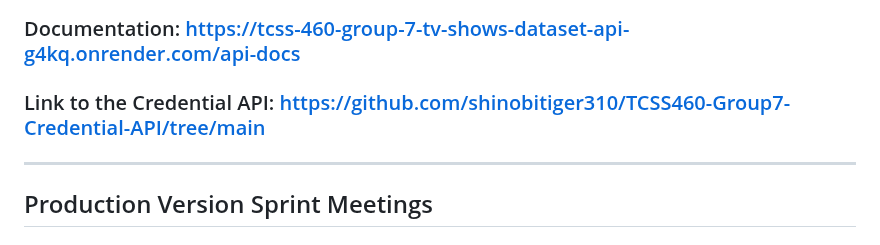
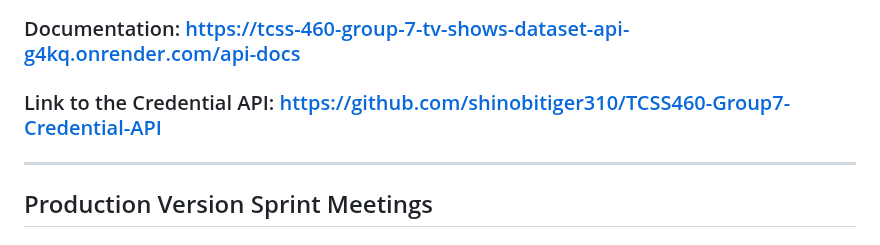
Before and after one commit to shiro-z117/TCSS-460-Group-7-tv-shows-dataset-api, a Markdown page: README.md, the part around the change. GitHub-like rendering.

Commit message:
Update Credential API link in README

```diff
--- a/README.md
+++ b/README.md
@@ -6,7 +6,7 @@ RESTful API for TV Shows Dataset providing access to comprehensive television sh
 
 ### Live API: https://tcss-460-group-7-tv-shows-dataset-api-g4kq.onrender.com
 ### Documentation: https://tcss-460-group-7-tv-shows-dataset-api-g4kq.onrender.com/api-docs
-### Link to the Credential API: https://github.com/shinobitiger310/TCSS460-Group7-Credential-API/tree/main
+### Link to the Credential API: https://github.com/shinobitiger310/TCSS460-Group7-Credential-API
 
 ---
 
```
